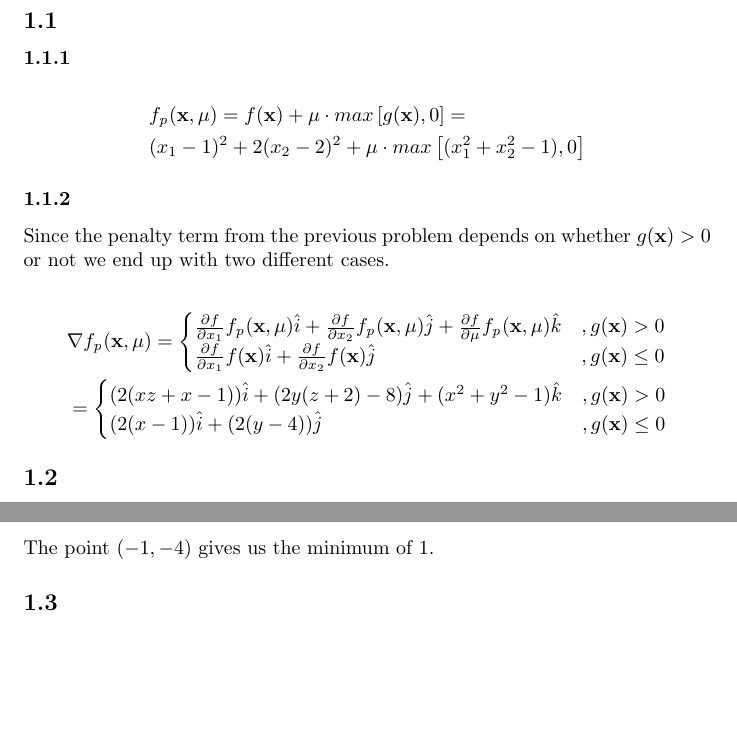
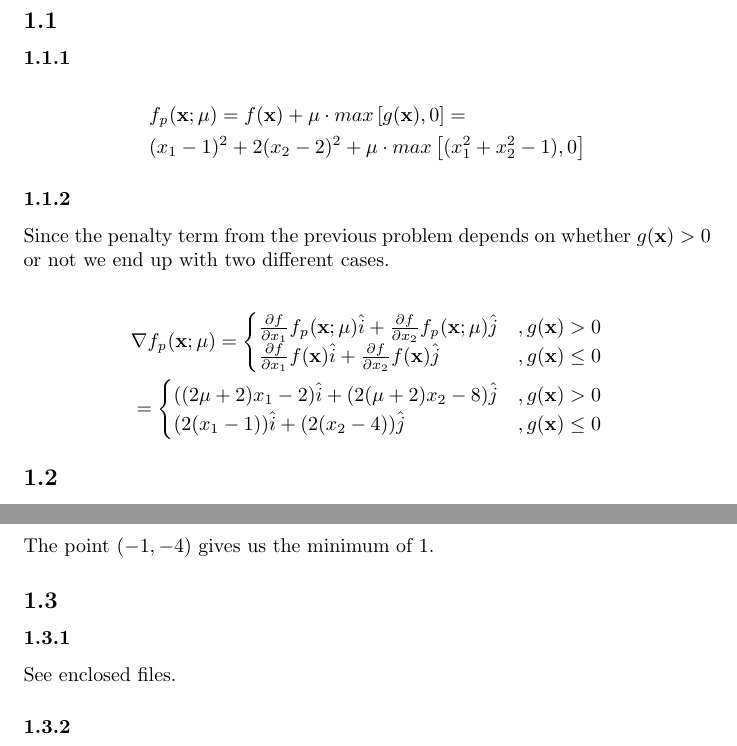
Before and after one commit to Touchebag/FFR105, a LaTeX problem sheet (homework_1/report.tex): two parts of pages 1 and 2 of 2, joined at a grey line, cut so that both start at the same text, the shorter picture padded with empty space. Compiled offline with pdfLaTeX.

Commit message:
Fixed some stuff on 1.1

```diff
--- a/homework_1/report.tex
+++ b/homework_1/report.tex
@@ -24,18 +24,17 @@ Since the penalty term from the previous problem depends on whether
 $g(\mathbf{x}) > 0$ or not we end up with two different cases.
 
 \begin{align*}
-  & \nabla f_\mathit{p}(\mathbf{x}, \mu) =
+  & \nabla f_\mathit{p}(\mathbf{x}; \mu) =
   \begin{cases}
-    \frac{\partial f}{\partial x_1}f_\mathit{p}(\mathbf{x}, \mu) \hat{i} +
-    \frac{\partial f}{\partial x_2}f_\mathit{p}(\mathbf{x}, \mu) \hat{j} +
-    \frac{\partial f}{\partial \mu}f_\mathit{p}(\mathbf{x}, \mu) \hat{k} &,g(\mathbf{x}) > 0 \\
+    \frac{\partial f}{\partial x_1}f_\mathit{p}(\mathbf{x}; \mu) \hat{i} +
+    \frac{\partial f}{\partial x_2}f_\mathit{p}(\mathbf{x}; \mu) \hat{j} &,g(\mathbf{x}) > 0 \\
     \frac{\partial f}{\partial x_1}f(\mathbf{x}) \hat{i} +
     \frac{\partial f}{\partial x_2}f(\mathbf{x}) \hat{j} &,g(\mathbf{x}) \leq 0 \\
   \end{cases} \\
   & =
   \begin{cases}
-    (2 (x z+x-1)) \hat{i} + (2 y (z + 2) - 8) \hat{j} + (x^2 + y^2 - 1) \hat{k} &,g(\mathbf{x}) > 0 \\
-    (2 (x - 1)) \hat{i} + (2 (y - 4)) \hat{j} &,g(\mathbf{x}) \leq 0
+    ((2\mu + 2)x_1 - 2) \hat{i} + (2(\mu + 2)x_2 - 8) \hat{j} &,g(\mathbf{x}) > 0 \\
+    (2 (x_1 - 1)) \hat{i} + (2 (x_2 - 4)) \hat{j} &,g(\mathbf{x}) \leq 0
   \end{cases}
 \end{align*}
 
@@ -118,5 +117,12 @@ We calculate the partial derviatives of $L$ and set them to $0$ to get the solut
 The point $(-1, -4)$ gives us the minimum of $1$.
 
 \subsection{}
+\subsubsection{}
+
+See enclosed files.
+
+\subsubsection{}
+
+
 
 \end{document}
```
Also changed, not shown: homework_1/report.tex (2 more changed lines).
